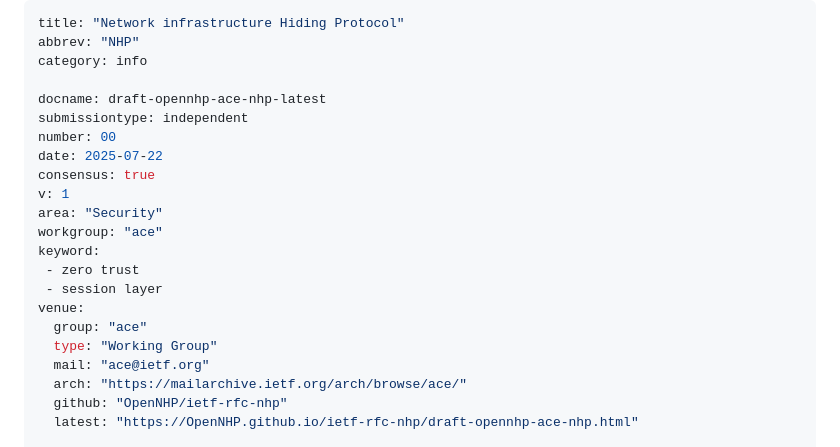
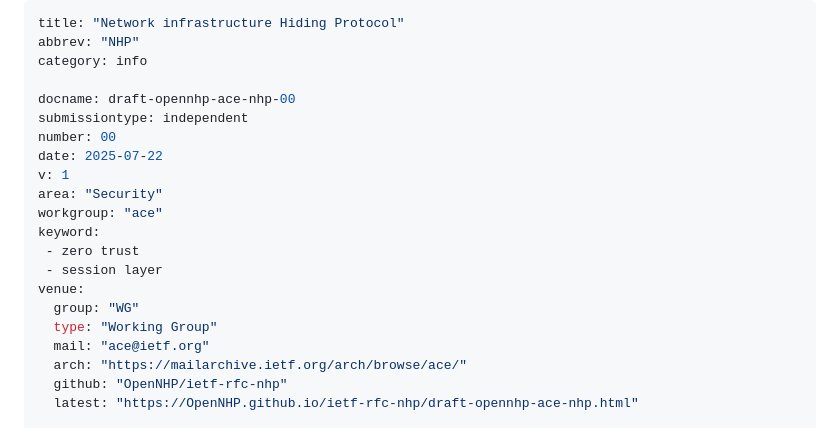
Before and after one commit to OpenNHP/ietf-rfc-nhp, a Markdown page: draft-opennhp-ace-nhp.md, the part around the change. Drawn GitHub-style.

```diff
--- a/draft-opennhp-ace-nhp.md
+++ b/draft-opennhp-ace-nhp.md
@@ -3,11 +3,10 @@ title: "Network infrastructure Hiding Protocol"
 abbrev: "NHP"
 category: info
 
-docname: draft-opennhp-ace-nhp-latest
+docname: draft-opennhp-ace-nhp-00
 submissiontype: independent
 number: 00
 date: 2025-07-22
-consensus: true
 v: 1
 area: "Security"
 workgroup: "ace"
@@ -15,7 +14,7 @@ keyword:
  - zero trust
  - session layer
 venue:
-  group: "ace"
+  group: "WG"
   type: "Working Group"
   mail: "ace@ietf.org"
   arch: "https://mailarchive.ietf.org/arch/browse/ace/"
```
